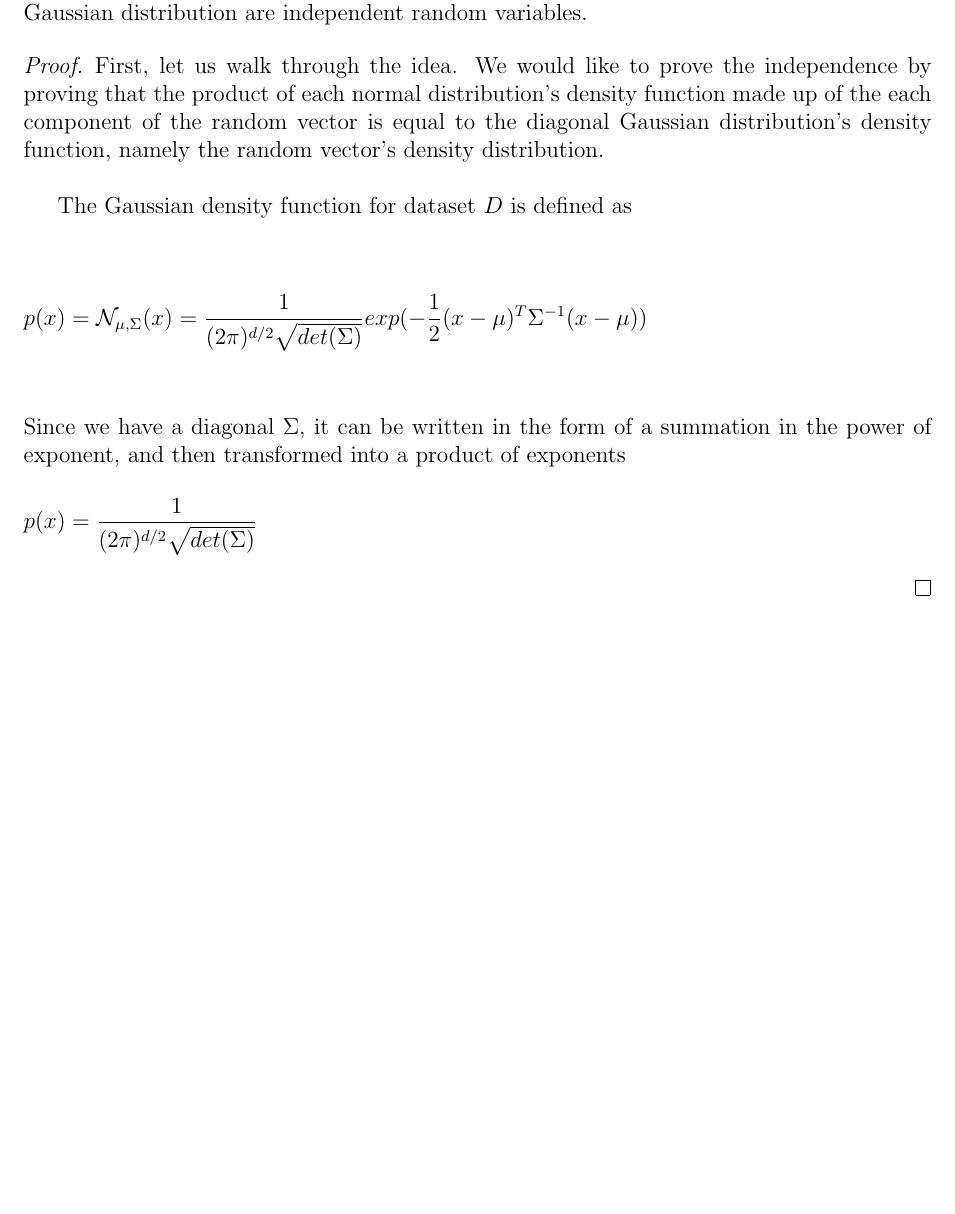
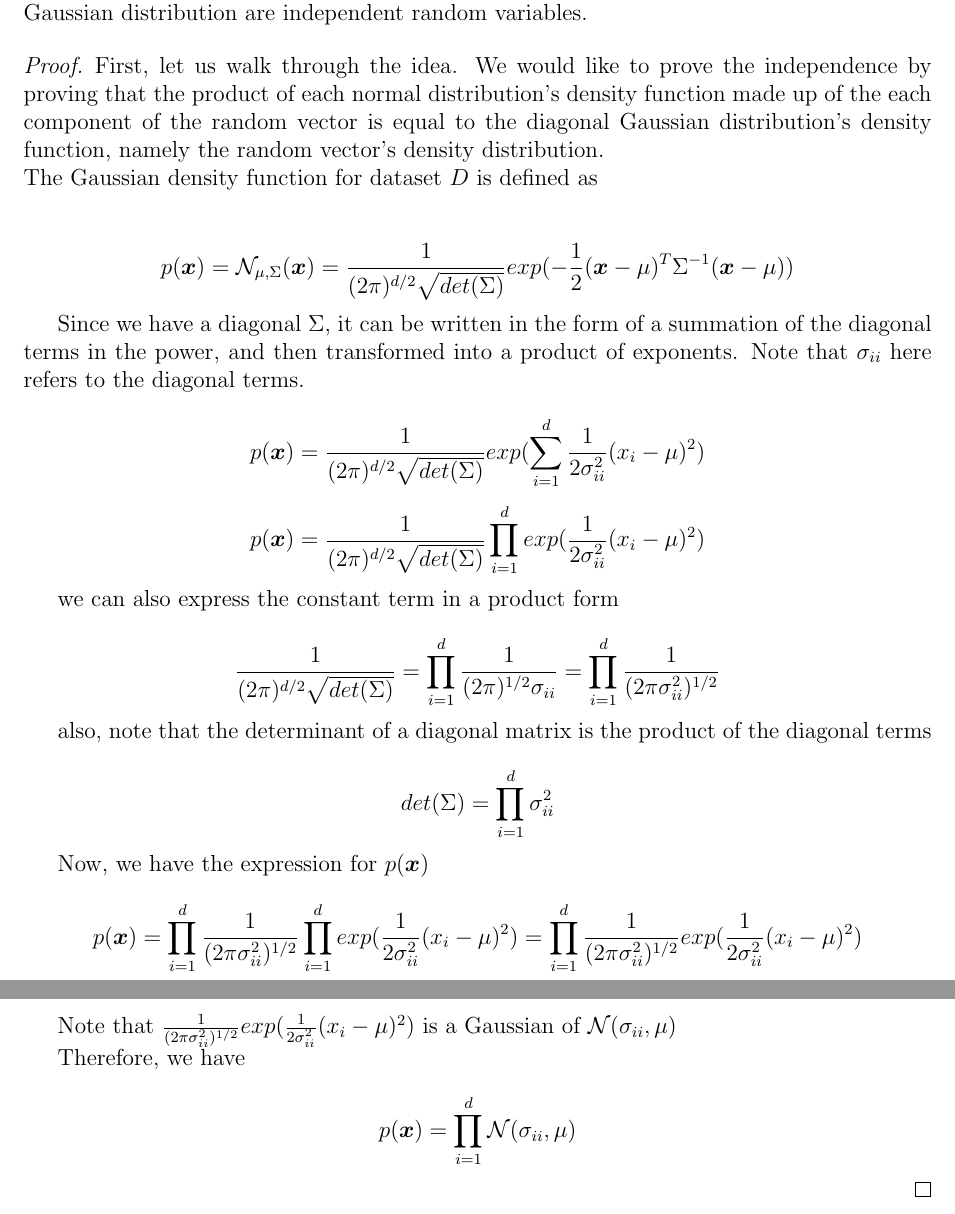
Before and after one commit to violetguos/ift6390, a LaTeX document (main.tex): part of page 2 of 2 before the commit and two parts of pages 2 and 3 of 3 after it, the two joined at a grey line, cut so that both start at the same text, the shorter picture padded with empty space. Compiled offline with pdfLaTeX.

Commit message:
typed q3 prod of normals proof

```diff
--- a/main.tex
+++ b/main.tex
@@ -1,6 +1,6 @@
 \documentclass[12pt]{article}
  \usepackage[margin=1in]{geometry}
-\usepackage{amsmath,amsthm,amssymb,amsfonts, physics}
+\usepackage{amsmath,amsthm,amssymb,amsfonts, physics,bbold, bm}
 
 \newcommand{\N}{\mathbb{N}}
 \newcommand{\Z}{\mathbb{Z}}
@@ -97,18 +97,47 @@ Show that the components of a random vector following a diagonal Gaussian distri
 
 \begin{proof}
 First, let us walk through the idea. We would like to prove the independence by proving that the product of each normal distribution's density function made up of the each component of the random vector is equal to the diagonal Gaussian distribution's density function, namely the random vector's density distribution. \\
-
 The Gaussian density function for dataset $D$ is defined as \\
 
 \begin{equation*}
-\begin{split}
-p(x) &= \mathcal{N}_{\mu, \Sigma}(x) = \frac{1}{(2\pi)^{d/2}\sqrt{det(\Sigma)}} exp(-\frac{1}{2}(x - \mu)^T \Sigma^{-1} (x - \mu)) \\
-&\intertext{Since we have a diagonal $\Sigma$, it can be written in the form of a summation in the power of exponent, and then transformed into a product of exponents}
-p(x) &= \frac{1}{(2\pi)^{d/2}\sqrt{det(\Sigma)}} \\
-\end{split}
+%\begin{split}
+p(\bm{x}) = \mathcal{N}_{\mu, \Sigma}(\bm{x}) = \frac{1}{(2\pi)^{d/2}\sqrt{det(\Sigma)}} exp(-\frac{1}{2}(\bm{x} - \mu)^T \Sigma^{-1} (\bm{x} - \mu))
 \end{equation*}
 
+Since we have a diagonal $\Sigma$, it can be written in the form of a summation of the diagonal terms in the power, and then transformed into a product of exponents. Note that $\sigma_{ii}$ here refers to the diagonal terms.
 
+\begin{equation*}
+p(\bm{x}) = \frac{1}{(2\pi)^{d/2}\sqrt{det(\Sigma)}} exp(\sum_{i=1}^{d} \frac{1}{2 \sigma_{ii}^2}(x_i - \mu)^2)
+\end{equation*}
+
+\begin{equation*}
+p(\bm{x}) = \frac{1}{(2\pi)^{d/2}\sqrt{det(\Sigma)}} \prod_{i=1}^{d} exp (\frac{1}{2 \sigma_{ii}^2}(x_i - \mu)^2)
+\end{equation*}
+
+we can also express the constant term in a product form
+
+\begin{equation*}
+\frac{1}{(2\pi)^{d/2}\sqrt{det(\Sigma)}}  = \prod_{i=1}^{d} \frac{1}{(2\pi)^{1/2} \sigma_{ii} } =  \prod_{i=1}^{d} \frac{1}{(2\pi \sigma_{ii}^2)^{1/2} }
+\end{equation*}
+
+also, note that the determinant of a diagonal matrix is the product of the diagonal terms
+
+\begin{equation*}
+det(\Sigma) = \prod_{i=1}^{d} \sigma_{ii}^2
+\end{equation*}
+
+Now, we have the expression for $p(\bm{x})$
+\begin{equation*}
+p(\bm{x}) = \prod_{i=1}^{d} \frac{1}{(2\pi \sigma_{ii}^2)^{1/2} } \prod_{i=1}^{d} exp (\frac{1}{2 \sigma_{ii}^2}(x_i - \mu)^2) = \prod_{i=1}^{d} \frac{1}{(2\pi \sigma_{ii}^2)^{1/2} } exp (\frac{1}{2 \sigma_{ii}^2}(x_i - \mu)^2)
+\end{equation*}
+
+Note that $\frac{1}{(2\pi \sigma_{ii}^2)^{1/2} } exp (\frac{1}{2 \sigma_{ii}^2}(x_i - \mu)^2)$ is a Gaussian of $\mathcal{N}(\sigma_{ii}, \mu)$
+
+Therefore, we have
+
+\begin{equation*}
+p(\bm{x}) = \prod_{i =1}^{d} \mathcal{N}(\sigma_{ii}, \mu)
+\end{equation*}
 
 \end{proof}
 
```
Also changed, not shown: main.pdf.
